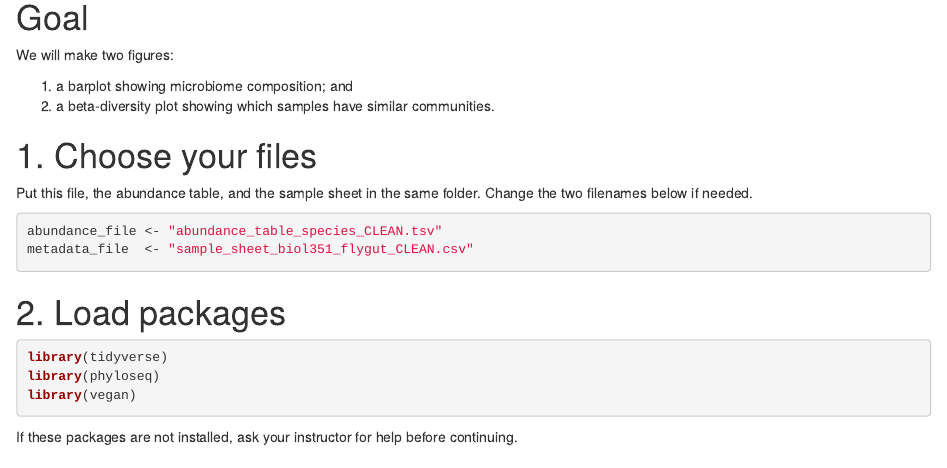
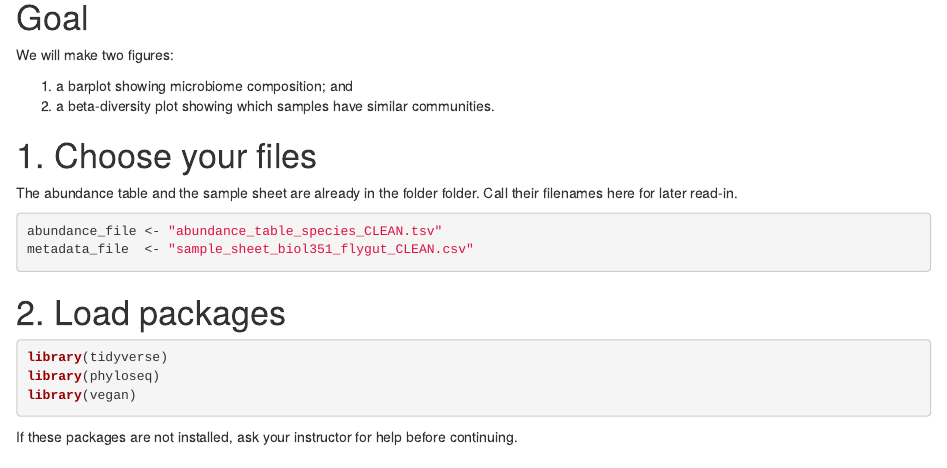
Before and after one commit to elinneb/351L_16S_EPI2ME_RAnalysis_MyBinder, an R Markdown document (EPI2ME_16S_Student_Analysis.Rmd): the page in a window 1100 px wide, from 120 px down. Rendered offline with R 4.5, knitr and Pandoc, with nearby package versions; some code elsewhere in the file could not run offline.

Commit message:
Update file organization instructions in Rmd
Clarified instructions for file organization and reading.

````diff
--- a/EPI2ME_16S_Student_Analysis.Rmd
+++ b/EPI2ME_16S_Student_Analysis.Rmd
@@ -14,7 +14,7 @@ We will make two figures:
 
 # 1. Choose your files
 
-Put this file, the abundance table, and the sample sheet in the same folder. Change the two filenames below if needed.
+The abundance table and the sample sheet are already in the folder folder. Call their filenames here for later read-in.
 
 ```{r files}
 
````
